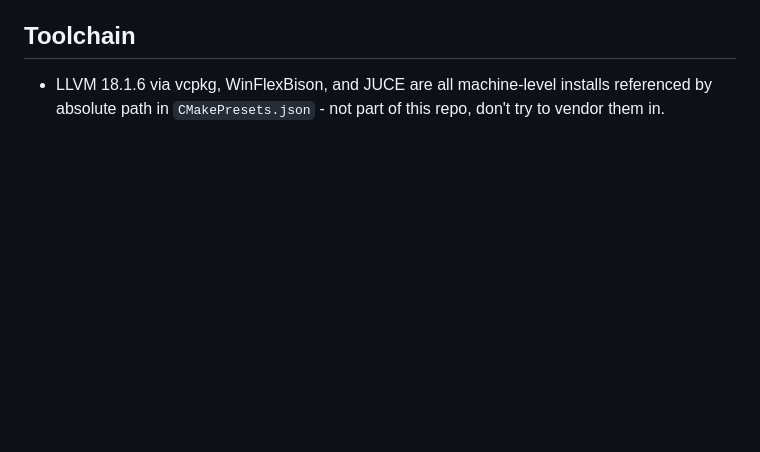
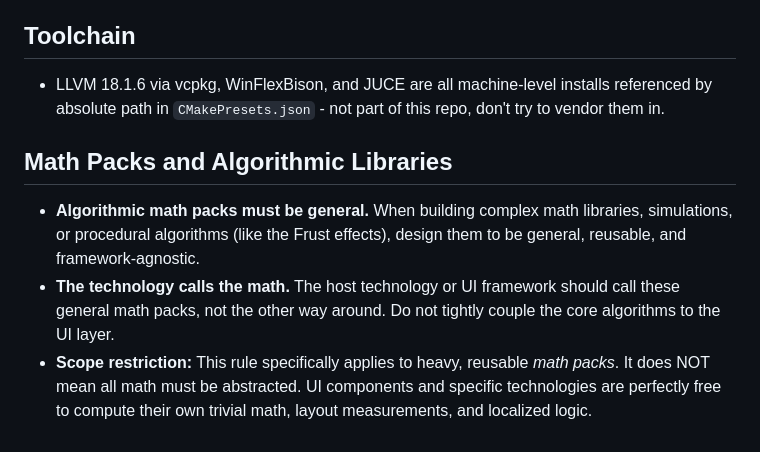
Before and after one commit to wwestlake/FrustLang, a Markdown page: AGENTS.md, the part around the change. Drawn GitHub-style; blank space fills up the shorter version.

Commit message:
docs: clarify rule that reusable math packs must remain general, while trivial math is fine anywhere

```diff
--- a/AGENTS.md
+++ b/AGENTS.md
@@ -78,3 +78,9 @@ the signal to stop and just build the Windows version.
 ## Toolchain
 
 - LLVM 18.1.6 via vcpkg, WinFlexBison, and JUCE are all machine-level installs referenced by absolute path in `CMakePresets.json` - not part of this repo, don't try to vendor them in.
+
+## Math Packs and Algorithmic Libraries
+
+- **Algorithmic math packs must be general.** When building complex math libraries, simulations, or procedural algorithms (like the Frust effects), design them to be general, reusable, and framework-agnostic.
+- **The technology calls the math.** The host technology or UI framework should call these general math packs, not the other way around. Do not tightly couple the core algorithms to the UI layer.
+- **Scope restriction:** This rule specifically applies to heavy, reusable *math packs*. It does NOT mean all math must be abstracted. UI components and specific technologies are perfectly free to compute their own trivial math, layout measurements, and localized logic.
```
